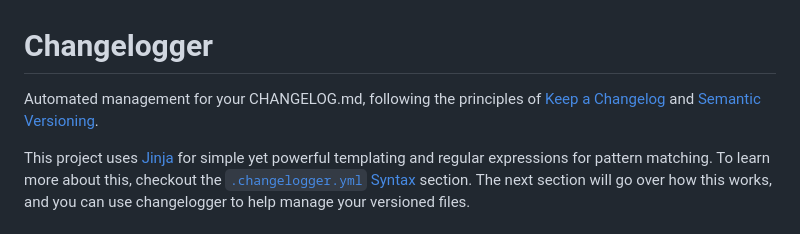
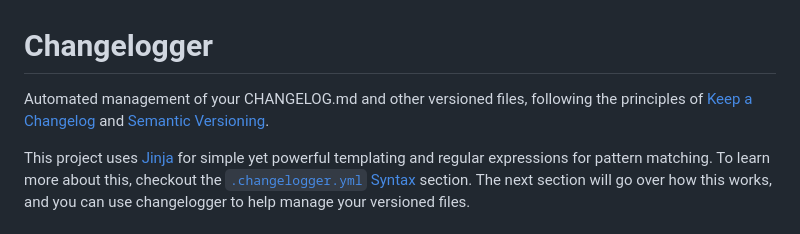
Before and after one commit to award28/changelogger, a Markdown page: docs/README.md, the part around the change. GitHub-like rendering.

Commit message:
Update headline

```diff
--- a/docs/README.md
+++ b/docs/README.md
@@ -1,6 +1,6 @@
 # Changelogger
-Automated management for your CHANGELOG.md, following the principles of
-[Keep a Changelog](https://keepachangelog.com) and
+Automated management of your CHANGELOG.md and other versioned files, following
+the principles of [Keep a Changelog](https://keepachangelog.com) and
 [Semantic Versioning](https://semver.org).
 
 
```
